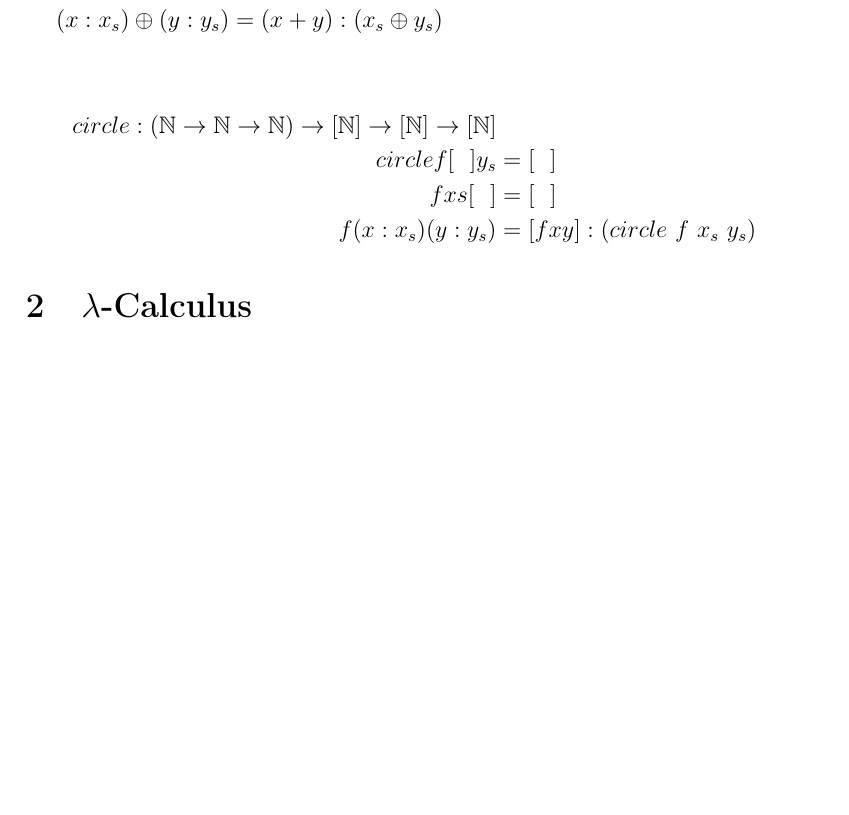
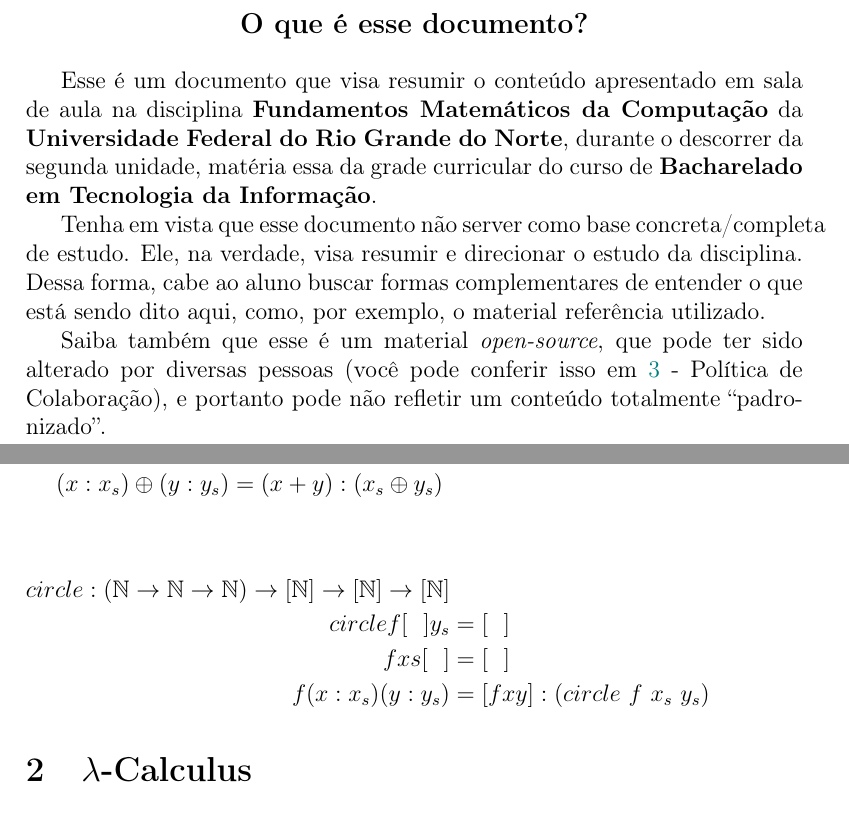
Before and after one commit to YuriAlessandro/BTI-Documents, a LaTeX document (FMC2/fmc2_un2.tex): part of page 12 of 15 before the commit and two parts of pages 2 and 13 of 16 after it, the two joined at a grey line, cut at the place of the change, the shorter picture padded with empty space. Compiled offline with pdfLaTeX.

Commit message:
Description and improves on ToC

```diff
--- a/FMC2/fmc2_un2.tex
+++ b/FMC2/fmc2_un2.tex
@@ -5,14 +5,13 @@
 \usepackage[utf8]{inputenc}
 \usepackage[T1]{fontenc}
 \usepackage{amsmath,amssymb,latexsym}
-%\usepackage{amssymb}
 \usepackage{amsthm}
-%\usepackage{amsmath}
 \usepackage{amstext}
 \usepackage{multicol}
 \usepackage{qtree}
 \usepackage{mathtools}
 \usepackage{cite}
+\usepackage[nottoc,notlot,notlof]{tocbibind}
 
 \usepackage[hidelinks]{hyperref}
 \usepackage{xcolor}
@@ -45,6 +44,19 @@ urlcolor={blue!80!black}
 {\large \today}
 \end{center}
 \end{titlepage}
+
+\begin{center}
+\large \textbf{O que é esse documento?}
+\end{center}
+
+Esse é um documento que visa resumir o conteúdo apresentado em sala de aula na disciplina \textbf{Fundamentos Matemáticos da Computação} da \textbf{Universidade Federal do Rio Grande do Norte}, durante o descorrer da segunda unidade, matéria essa da grade curricular do curso de \textbf{Bacharelado em Tecnologia da Informação}.
+
+Tenha em vista que esse documento não server como base concreta/completa de estudo. Ele, na verdade, visa resumir e direcionar o estudo da disciplina. Dessa forma, cabe ao aluno buscar formas complementares de entender o que está sendo dito aqui, como, por exemplo, o material referência utilizado.
+
+Saiba também que esse é um material \textit{open-source}, que pode ter sido alterado por diversas pessoas (você pode conferir isso em \ref{sec:colaboracao} - Política de Colaboração), e portanto pode não refletir um conteúdo totalmente ``padronizado''.
+
+
+\clearpage
 
 \tableofcontents
 \clearpage
@@ -455,9 +467,9 @@ x_s \oplus [~~] &= x_s &\\
 
 \begin{flalign*}
 circle :(\mathbb{N} \rightarrow \mathbb{N} \rightarrow \mathbb{N}) \rightarrow [\mathbb{N}] \rightarrow [\mathbb{N}] \rightarrow [\mathbb{N}]\\
-circle f [~~] y_s &= [~~]\\
-f xs [~~] &= [~~]\\
-f (x:x_s) (y:y_s) &= [f x y]:(circle~f~x_s~y_s)
+circle f [~~] y_s &= [~~] &\\
+f xs [~~] &= [~~] &\\
+f (x:x_s) (y:y_s) &= [f x y]:(circle~f~x_s~y_s) &
 \end{flalign*}
 
 \section{$\lambda$-Calculus}
```
Also changed, not shown: FMC2/fmc2_un2.pdf, FMC2/fmc2_un2.tex (9 more changed lines).
